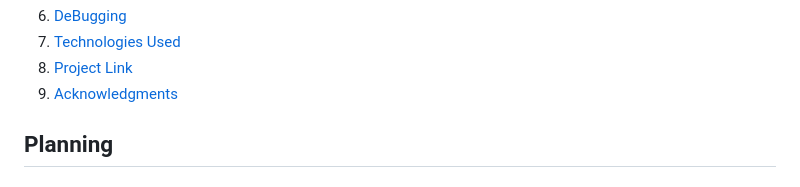
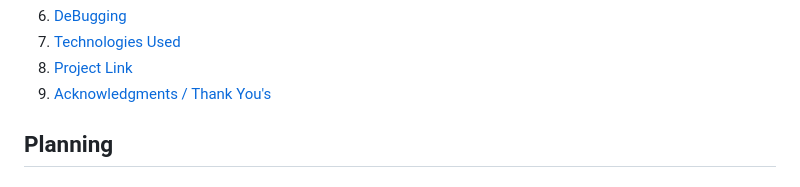
Before and after one commit to markh55/EWYL, a Markdown page: README.md, the part around the change. GitHub-like rendering.

Commit message:
Updated table of content with Acknowledgments / Thank You's - README.md

```diff
--- a/README.md
+++ b/README.md
@@ -23,7 +23,7 @@ My aim for this website is to be inviting and simple to use but also deliver eno
  6. [DeBugging](#DeBugging)
  7. [Technologies Used](#TechnologiesUsed)
  8. [Project Link](#Projectlink)
- 9. [Acknowledgments](#Acknowledgments)
+ 9. [Acknowledgments / Thank You's](#Acknowledgments/thanksyou's)
 
 
  ## Planning
```
